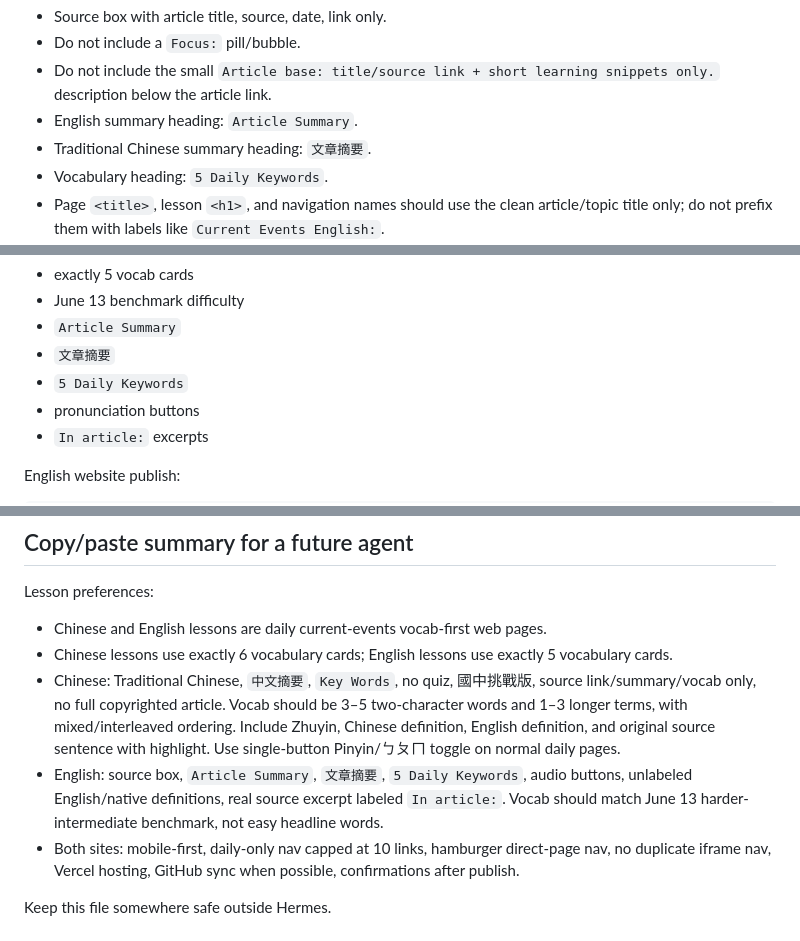
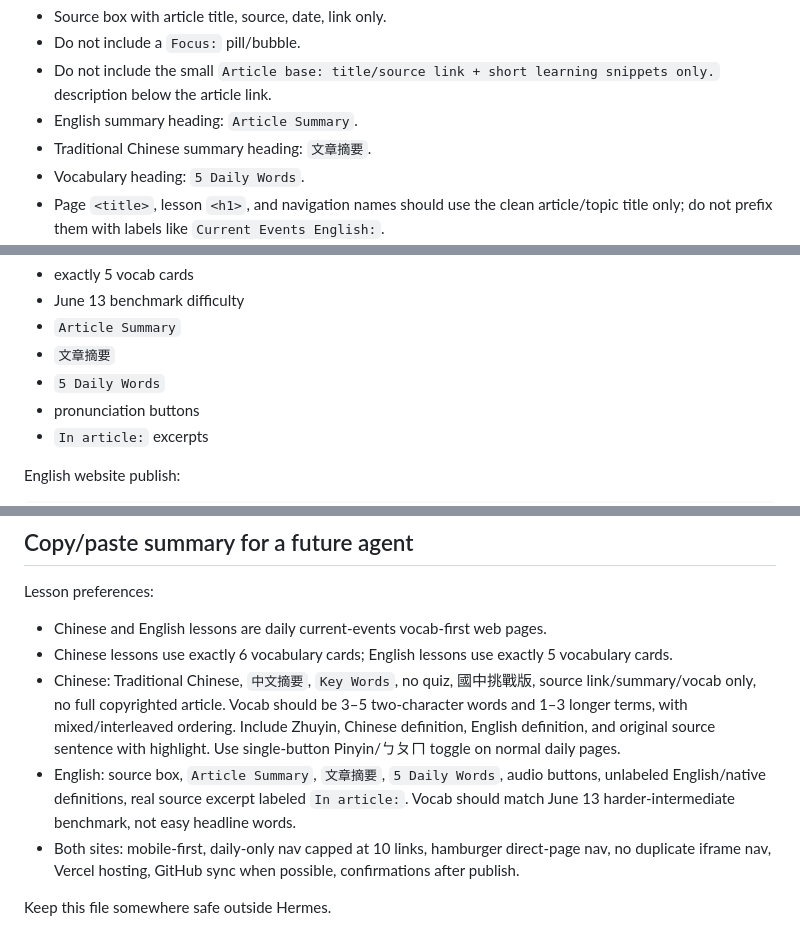
Before and after one commit to Windswell284/English-lessons-web, a Markdown page: docs/hermes-restore-backup.md, 3 parts joined by grey strips. Rendered like a GitHub page.

Commit message:
chore: publish English lessons website file docs/hermes-restore-backup.md

```diff
--- a/docs/hermes-restore-backup.md
+++ b/docs/hermes-restore-backup.md
@@ -228,7 +228,7 @@ Required format:
 - Do not include the small `Article base: title/source link + short learning snippets only.` description below the article link.
 - English summary heading: `Article Summary`.
 - Traditional Chinese summary heading: `文章摘要`.
-- Vocabulary heading: `5 Daily Keywords`.
+- Vocabulary heading: `5 Daily Words`.
 - Page `<title>`, lesson `<h1>`, and navigation names should use the clean article/topic title only; do not prefix them with labels like `Current Events English:`.
 - Exactly 5 vocabulary cards.
 - Vocabulary mix should be mostly single words, not phrases: normally 3–5 of the 5 items should be single words, with at most 0–2 phrases when especially useful.
@@ -336,7 +336,7 @@ Prompt must include the English preferences above, especially:
 - June 13 benchmark difficulty
 - `Article Summary`
 - `文章摘要`
-- `5 Daily Keywords`
+- `5 Daily Words`
 - pronunciation buttons
 - `In article:` excerpts
 
@@ -409,7 +409,7 @@ Lesson preferences:
 - Chinese and English lessons are daily current-events vocab-first web pages.
 - Chinese lessons use exactly 6 vocabulary cards; English lessons use exactly 5 vocabulary cards.
 - Chinese: Traditional Chinese, `中文摘要`, `Key Words`, no quiz, 國中挑戰版, source link/summary/vocab only, no full copyrighted article. Vocab should be 3–5 two-character words and 1–3 longer terms, with mixed/interleaved ordering. Include Zhuyin, Chinese definition, English definition, and original source sentence with highlight. Use single-button Pinyin/ㄅㄆㄇ toggle on normal daily pages.
-- English: source box, `Article Summary`, `文章摘要`, `5 Daily Keywords`, audio buttons, unlabeled English/native definitions, real source excerpt labeled `In article:`. Vocab should match June 13 harder-intermediate benchmark, not easy headline words.
+- English: source box, `Article Summary`, `文章摘要`, `5 Daily Words`, audio buttons, unlabeled English/native definitions, real source excerpt labeled `In article:`. Vocab should match June 13 harder-intermediate benchmark, not easy headline words.
 - Both sites: mobile-first, daily-only nav capped at 10 links, hamburger direct-page nav, no duplicate iframe nav, Vercel hosting, GitHub sync when possible, confirmations after publish.
 
 Keep this file somewhere safe outside Hermes.
```
